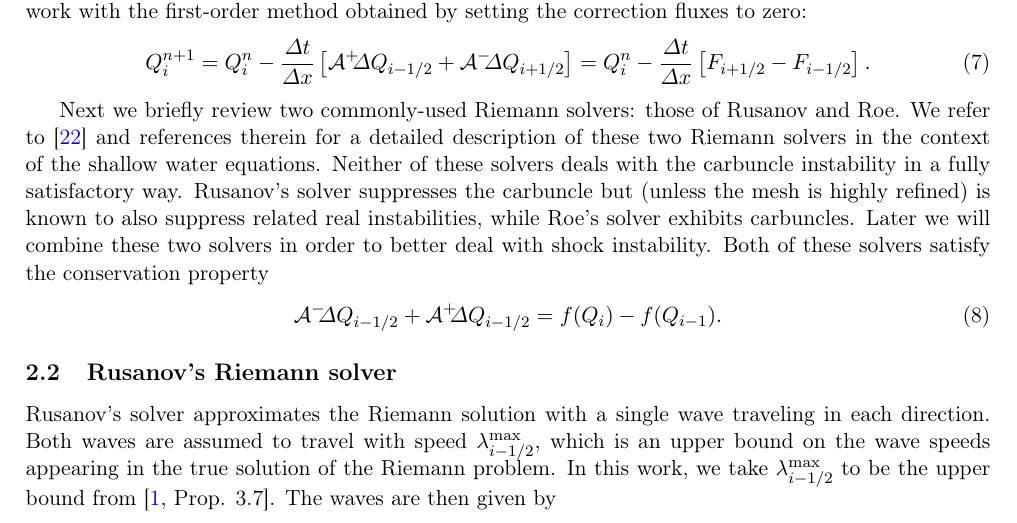
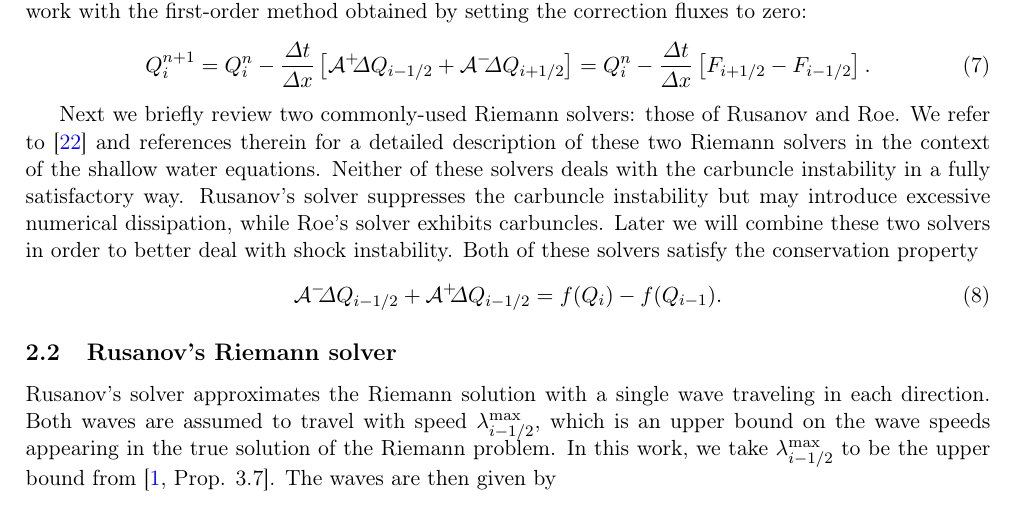
Before and after one commit to ketch/circular_hydraulic_jump, a LaTeX paper (numerics_paper/version2/numerical_chj.tex): part of page 4 of 24, cut so that both start at the same text. Compiled offline with pdfLaTeX.

Commit message:
more changes

```diff
--- a/numerics_paper/version2/numerical_chj.tex
+++ b/numerics_paper/version2/numerical_chj.tex
@@ -274,10 +274,9 @@ Roe.  We refer to \cite{ketcheson2020riemann} and references therein for
 a detailed description of these two Riemann solvers in the context of
 the shallow water equations.
 Neither of these solvers deals with the carbuncle instability in a fully
-satisfactory way.  Rusanov's solver suppresses the carbuncle but
-(unless the mesh is highly refined)
-is known to
-also suppress related real instabilities, while Roe's solver exhibits carbuncles.
+satisfactory way.
+Rusanov's solver suppresses the carbuncle instability but may
+introduce excessive numerical dissipation, while Roe's solver exhibits carbuncles.
 Later we will combine these two solvers in order to better deal with shock instability.
 Both of these solvers satisfy the conservation property
 \begin{align} \label{rs_conservation}
```
